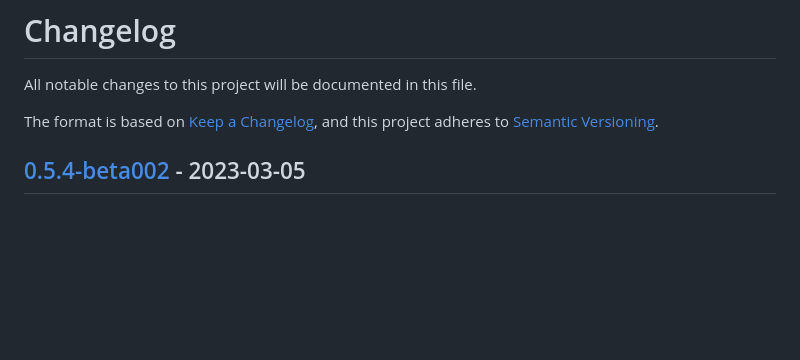
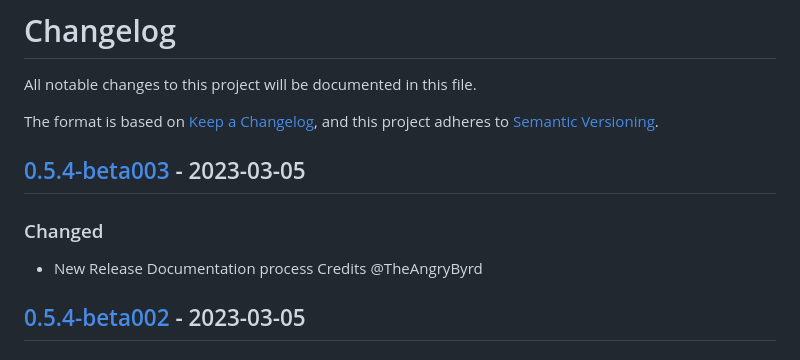
Before and after one commit to TheAngryByrd/IcedTasks, a Markdown page: CHANGELOG.md, the part around the change printed below. Rendered like a GitHub page; blank space fills up the shorter version.

Commit message:
Bump version to 0.5.4-beta003
## [0.5.4-beta003] - 2023-03-05

### Changed
- New Release Documentation process Credits @TheAngryByrd

```diff
--- a/CHANGELOG.md
+++ b/CHANGELOG.md
@@ -4,6 +4,11 @@ All notable changes to this project will be documented in this file.
 
 The format is based on [Keep a Changelog](https://keepachangelog.com/en/1.0.0/),
 and this project adheres to [Semantic Versioning](https://semver.org/spec/v2.0.0.html).
+
+## [0.5.4-beta003] - 2023-03-05
+
+### Changed
+- New Release Documentation process Credits @TheAngryByrd
 
 ## [0.5.4-beta002] - 2023-03-05
 
```
Also changed, not shown: other parts of CHANGELOG.md (+2 -1 lines).
